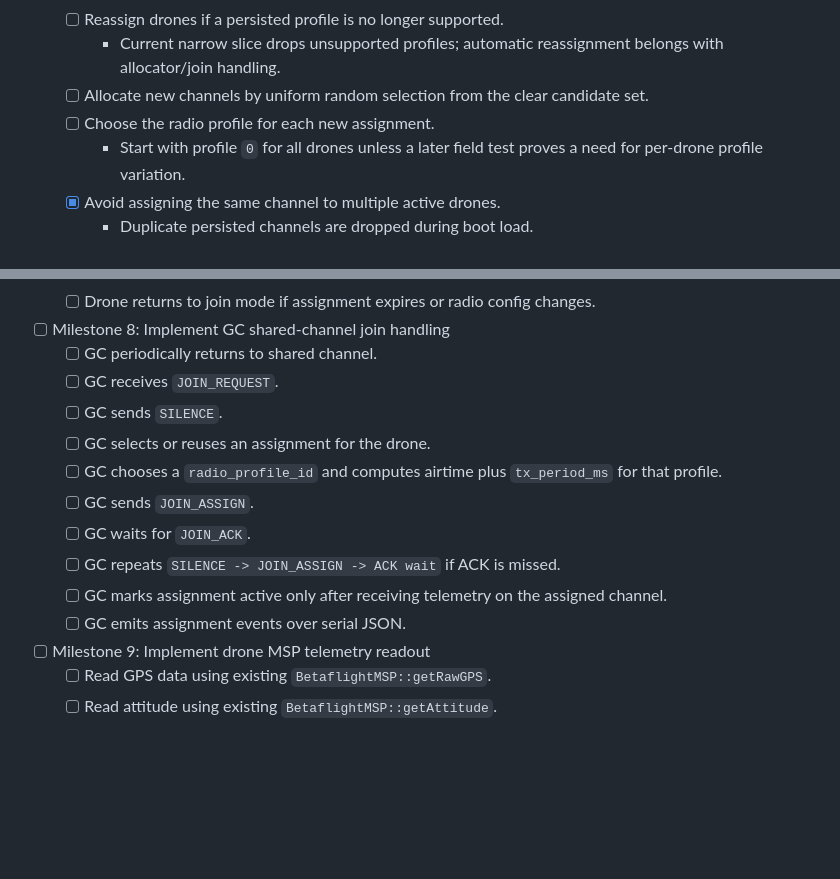
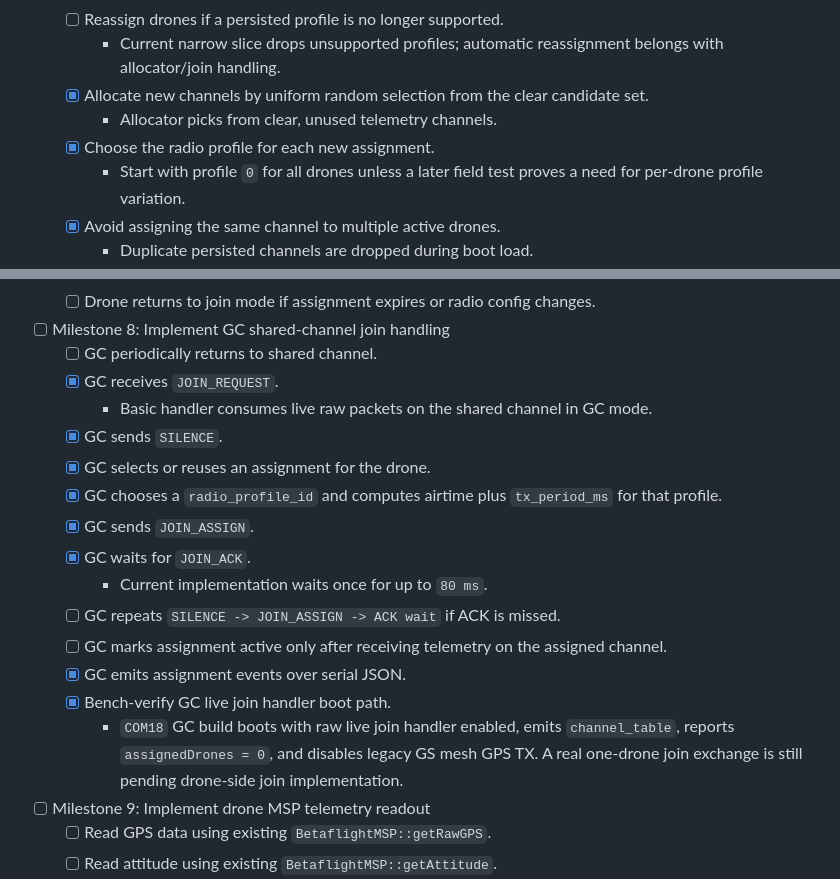
Before and after one commit to omrijsharon/swarm_ground_control, a Markdown page: live-drone-position_plan/05_simple_mesh_firmware_side.md, 2 parts joined by grey strips. Drawn GitHub-style; blank space fills up the shorter version.

Commit message:
Record live GC join handling progress

```diff
--- a/live-drone-position_plan/05_simple_mesh_firmware_side.md
+++ b/live-drone-position_plan/05_simple_mesh_firmware_side.md
@@ -89,8 +89,9 @@ The firmware has two runtime roles in this branch:
     - Current narrow slice drops invalid/noisy persisted assignments; automatic reassignment belongs with allocator/join handling.
   - [ ] Reassign drones if a persisted profile is no longer supported.
     - Current narrow slice drops unsupported profiles; automatic reassignment belongs with allocator/join handling.
-  - [ ] Allocate new channels by uniform random selection from the clear candidate set.
-  - [ ] Choose the radio profile for each new assignment.
+  - [x] Allocate new channels by uniform random selection from the clear candidate set.
+    - Allocator picks from clear, unused telemetry channels.
+  - [x] Choose the radio profile for each new assignment.
     - Start with profile `0` for all drones unless a later field test proves a need for per-drone profile variation.
   - [x] Avoid assigning the same channel to multiple active drones.
     - Duplicate persisted channels are dropped during boot load.
@@ -114,15 +115,19 @@ The firmware has two runtime roles in this branch:
 
 - [ ] Milestone 8: Implement GC shared-channel join handling
   - [ ] GC periodically returns to shared channel.
-  - [ ] GC receives `JOIN_REQUEST`.
-  - [ ] GC sends `SILENCE`.
-  - [ ] GC selects or reuses an assignment for the drone.
-  - [ ] GC chooses a `radio_profile_id` and computes airtime plus `tx_period_ms` for that profile.
-  - [ ] GC sends `JOIN_ASSIGN`.
-  - [ ] GC waits for `JOIN_ACK`.
+  - [x] GC receives `JOIN_REQUEST`.
+    - Basic handler consumes live raw packets on the shared channel in GC mode.
+  - [x] GC sends `SILENCE`.
+  - [x] GC selects or reuses an assignment for the drone.
+  - [x] GC chooses a `radio_profile_id` and computes airtime plus `tx_period_ms` for that profile.
+  - [x] GC sends `JOIN_ASSIGN`.
+  - [x] GC waits for `JOIN_ACK`.
+    - Current implementation waits once for up to `80 ms`.
   - [ ] GC repeats `SILENCE -> JOIN_ASSIGN -> ACK wait` if ACK is missed.
   - [ ] GC marks assignment active only after receiving telemetry on the assigned channel.
-  - [ ] GC emits assignment events over serial JSON.
+  - [x] GC emits assignment events over serial JSON.
+  - [x] Bench-verify GC live join handler boot path.
+    - `COM18` GC build boots with raw live join handler enabled, emits `channel_table`, reports `assignedDrones = 0`, and disables legacy GS mesh GPS TX. A real one-drone join exchange is still pending drone-side join implementation.
 
 - [ ] Milestone 9: Implement drone MSP telemetry readout
   - [ ] Read GPS data using existing `BetaflightMSP::getRawGPS`.
```
